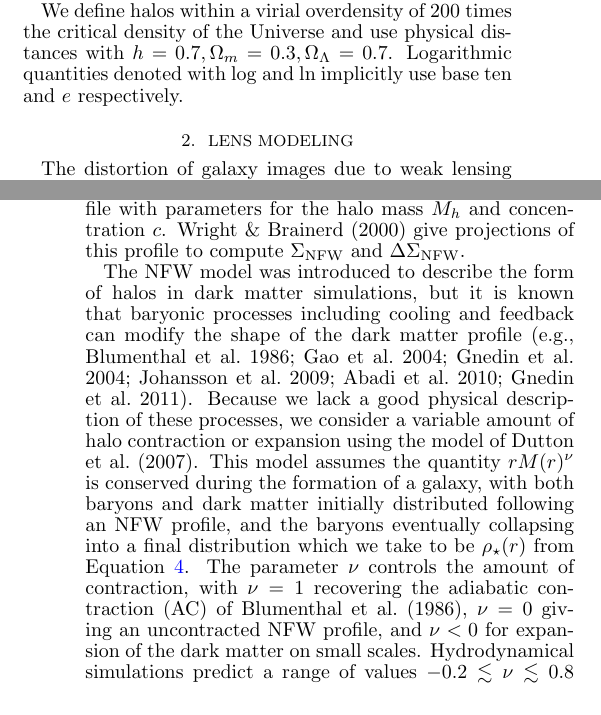
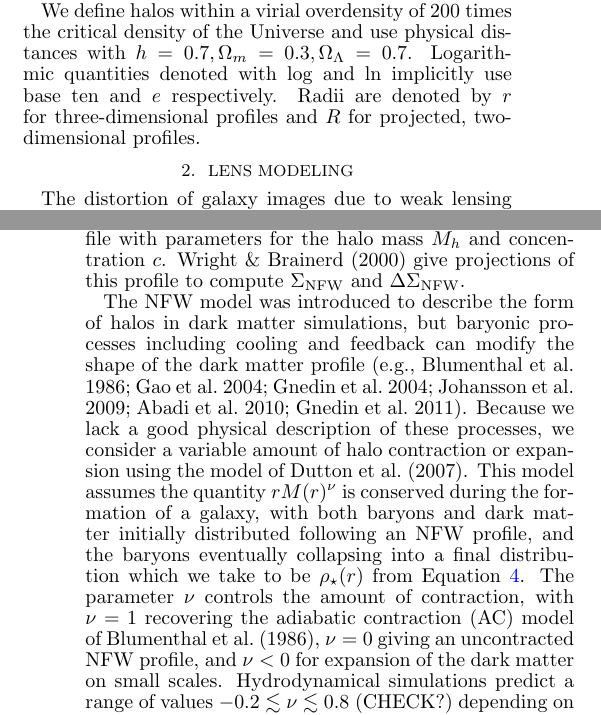
Before and after one commit to mrgeorge/lensmodel_paper, a LaTeX document (lensmodel.tex): two parts of the columns of pages 1 and 2 of 6, joined at a grey line, cut so that both start at the same text. Compiled offline with pdfLaTeX.

Commit message:
minor text changes

```diff
--- a/lensmodel.tex
+++ b/lensmodel.tex
@@ -124,7 +124,9 @@ THIS PAPER
 We define halos within a virial overdensity of $200$ times the
 critical density of the Universe and use physical distances with
 $h=0.7, \Omega_m=0.3, \Omega_\Lambda=0.7$. Logarithmic quantities
-denoted with $\log$ and $\ln$ implicitly use base ten and $e$ respectively.
+denoted with $\log$ and $\ln$ implicitly use base ten and $e$
+respectively. Radii are denoted by $r$ for three-dimensional profiles
+and $R$ for projected, two-dimensional profiles.
 
 \section{Lens Modeling}
 \label{sec:model}
@@ -193,7 +195,7 @@ projections of this profile to compute $\Sigma_{\rm NFW}$ and
 $\Delta\Sigma_{\rm NFW}$.
 
 The NFW model was introduced to describe the form of halos in dark
-matter simulations, but it is known that baryonic processes
+matter simulations, but baryonic processes
 including cooling and feedback can modify the shape of the dark matter
 profile \citep[e.g.,][]{Blumenthal1986, Gao2004, Gnedin2004,
   Johansson2009, Abadi2010, Gnedin2011}. Because we lack a good
@@ -205,7 +207,7 @@ matter initially distributed following an NFW profile, and the baryons
 eventually collapsing into a final distribution which we take to be
 $\rho_{\star}(r)$ from Equation~\ref{eq:hernquist}. The parameter
 $\nu$ controls the amount of contraction, with $\nu=1$ recovering the
-adiabatic contraction (AC) of \citet{Blumenthal1986}, $\nu=0$ giving an
+adiabatic contraction (AC) model of \citet{Blumenthal1986}, $\nu=0$ giving an
 uncontracted NFW profile, and $\nu<0$ for expansion of the dark matter
 on small scales. Hydrodynamical simulations predict a range of values
 $-0.2\lesssim \nu \lesssim 0.8$ (CHECK?) depending on the details of
```
Also changed, not shown: lensmodel.pdf, lensmodel.tex (4 more changed lines).
